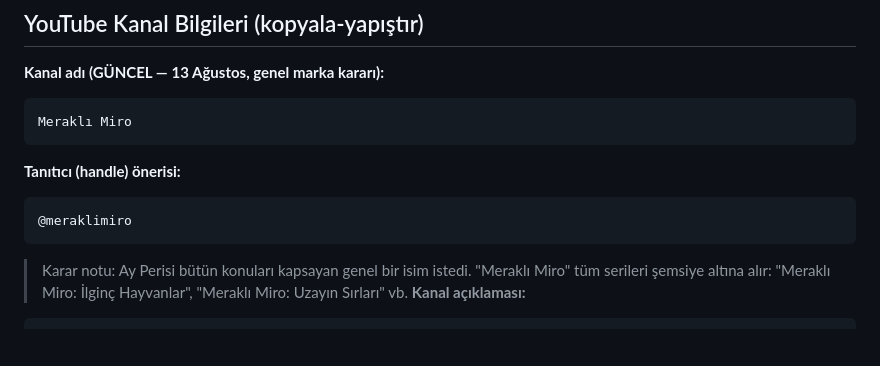
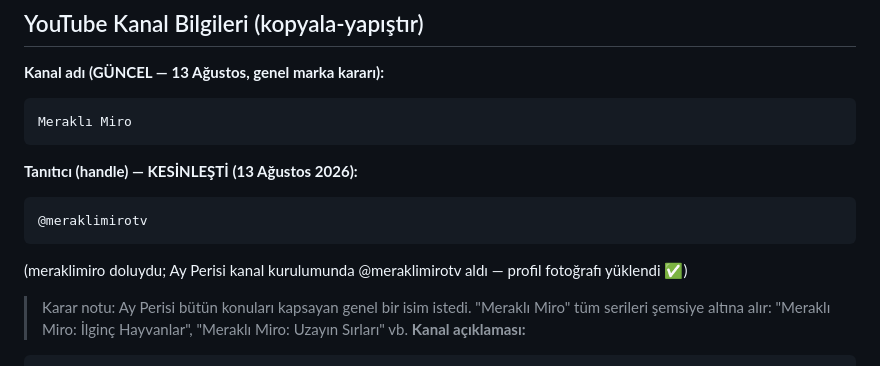
Before and after one commit to mraydinalper/testtttttt, a Markdown page: marka/miro/MIRO_KANAL_KITI.md, the part around the change. Drawn GitHub-style; blank space fills up the shorter version.

Commit message:
Kanal handle kesinleşti: @meraklimirotv; kurulum ilerliyor
Co-Authored-By: Claude Fable 5 <noreply@anthropic.com>
Claude-Session: https://claude.ai/code/session_01DWzchLSfKCr2vU49DN2284

````diff
--- a/marka/miro/MIRO_KANAL_KITI.md
+++ b/marka/miro/MIRO_KANAL_KITI.md
@@ -17,10 +17,11 @@
 ```
 Meraklı Miro
 ```
-**Tanıtıcı (handle) önerisi:**
+**Tanıtıcı (handle) — KESİNLEŞTİ (13 Ağustos 2026):**
 ```
-@meraklimiro
+@meraklimirotv
 ```
+(meraklimiro doluydu; Ay Perisi kanal kurulumunda @meraklimirotv aldı — profil fotoğrafı yüklendi ✅)
 > Karar notu: Ay Perisi bütün konuları kapsayan genel bir isim istedi. "Meraklı Miro" tüm serileri şemsiye altına alır: "Meraklı Miro: İlginç Hayvanlar", "Meraklı Miro: Uzayın Sırları" vb.
 **Kanal açıklaması:**
 ```
````
